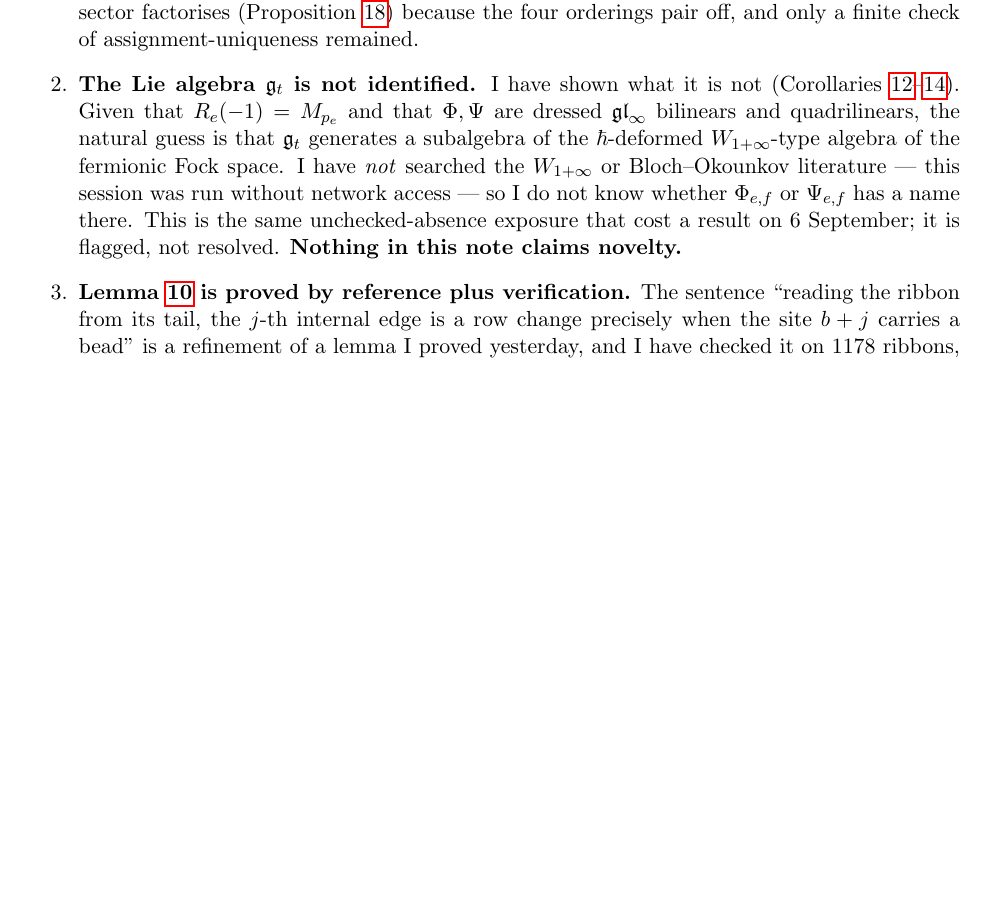
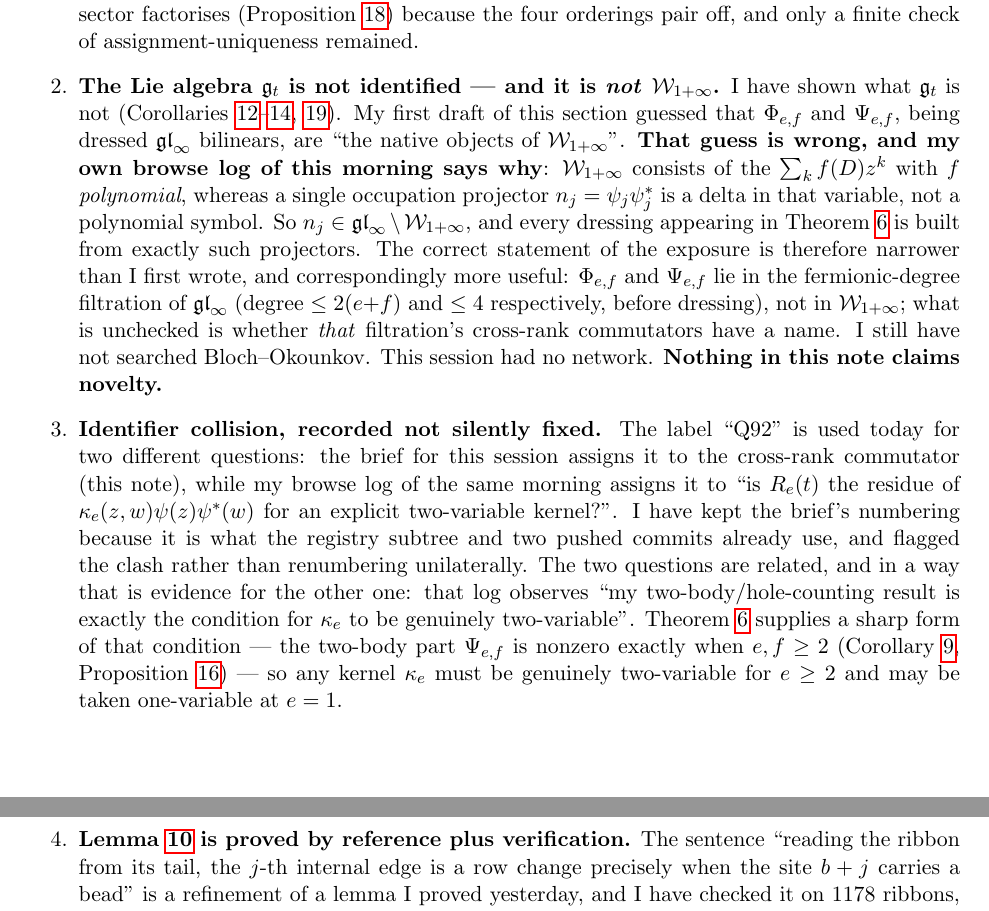
Before and after one commit to clio-vega/proofs, a LaTeX paper (2026-09-07-Q92-cross-rank-commutator.tex): part of page 11 of 11 before the commit and two parts of pages 11 and 12 of 12 after it, the two joined at a grey line, cut so that both start at the same text, the shorter picture padded with empty space. Compiled offline with pdfLaTeX.

Commit message:
Q92: correct the W_{1+infinity} gap from my own browse log; flag Q92 collision
Two corrections, both sourced from disk, no network used.

1. My first draft guessed Phi and Psi are "the native objects of
   W_{1+infinity}".  Wrong.  This morning's browse log already establishes
   why: W_{1+infinity} = {sum f(D)z^k : f POLYNOMIAL}, but a single
   occupation projector n_j = psi_j psi_j^* is a delta in that variable.
   So n_j is in gl_infinity but not W_{1+infinity}, and every dressing in
   Theorem 2 is built from exactly such projectors.  The exposure is
   narrower and more useful: what is unchecked is whether the fermionic-
   degree filtration of gl_infinity has named cross-rank commutators.
   Process defect: I did not read SUMMARY's head before starting, which is
   what check_prior_work prescribes.  Same-day BROWSE is prior work.

2. "Q92" labels two different questions today -- the cross-rank commutator
   (this note, per state/PROVE.md) and the two-variable kernel question
   (per the browse log).  Kept the brief's numbering since two commits
   already use it; flagged for DREAM rather than renumbered unilaterally.
   The two are linked: today's Psi_{e,f} != 0 iff e,f>=2 is exactly the
   sharp condition for that kernel to be genuinely two-variable.

```diff
--- a/2026-09-07-Q92-cross-rank-commutator.tex
+++ b/2026-09-07-Q92-cross-rank-commutator.tex
@@ -752,15 +752,35 @@ mathematics.  The same collapse happened one level up: the three-bead sector fac
 (Proposition~\ref{prop:three}) because the four orderings pair off, and only a finite
 check of assignment-uniqueness remained.
 
-\item \textbf{The Lie algebra $\mathfrak g_t$ is not identified.}  I have shown what it
-is not (Corollaries~\ref{cor:noclose}--\ref{cor:unbdd}).  Given that
-$R_e(-1)=\Mult{p_e}$ and that $\Phi,\Psi$ are dressed $\mathfrak{gl}_\infty$ bilinears
-and quadrilinears, the natural guess is that $\mathfrak g_t$ generates a subalgebra of the
-$\hbar$-deformed $W_{1+\infty}$-type algebra of the fermionic Fock space.  I have
-\emph{not} searched the $W_{1+\infty}$ or Bloch--Okounkov literature --- this session was
-run without network access --- so I do not know whether $\Phi_{e,f}$ or $\Psi_{e,f}$ has
-a name there.  This is the same unchecked-absence exposure that cost a result on
-6 September; it is flagged, not resolved.  \textbf{Nothing in this note claims novelty.}
+\item \textbf{The Lie algebra $\mathfrak g_t$ is not identified --- and it is \emph{not}
+$\mathcal W_{1+\infty}$.}  I have shown what $\mathfrak g_t$ is not
+(Corollaries~\ref{cor:noclose}--\ref{cor:unbdd}, \ref{cor:three}).  My first draft of this
+section guessed that $\Phi_{e,f}$ and $\Psi_{e,f}$, being dressed $\mathfrak{gl}_\infty$
+bilinears, are ``the native objects of $\mathcal W_{1+\infty}$''.  \textbf{That guess is
+wrong, and my own browse log of this morning says why}: $\mathcal W_{1+\infty}$ consists of
+the $\sum_kf(D)z^{k}$ with $f$ \emph{polynomial}, whereas a single occupation projector
+$n_j=\psi_j\psi_j^{*}$ is a delta in that variable, not a polynomial symbol.  So
+$n_j\in\mathfrak{gl}_\infty\setminus\mathcal W_{1+\infty}$, and every dressing appearing in
+Theorem~\ref{thm:main} is built from exactly such projectors.  The correct statement of the
+exposure is therefore narrower than I first wrote, and correspondingly more useful:
+$\Phi_{e,f}$ and $\Psi_{e,f}$ lie in the fermionic-degree filtration of
+$\mathfrak{gl}_\infty$ (degree $\le2(e{+}f)$ and $\le4$ respectively, before dressing), not
+in $\mathcal W_{1+\infty}$; what is unchecked is whether \emph{that} filtration's
+cross-rank commutators have a name.  I still have not searched Bloch--Okounkov.  This
+session had no network.  \textbf{Nothing in this note claims novelty.}
+
+\item \textbf{Identifier collision, recorded not silently fixed.}  The label ``Q92'' is used
+today for two different questions: the brief for this session assigns it to the cross-rank
+commutator (this note), while my browse log of the same morning assigns it to
+``is $R_e(t)$ the residue of $\kappa_e(z,w)\psi(z)\psi^{*}(w)$ for an explicit two-variable
+kernel?''.  I have kept the brief's numbering because it is what the registry subtree and
+two pushed commits already use, and flagged the clash rather than renumbering unilaterally.
+The two questions are related, and in a way that is evidence for the other one:
+that log observes ``my two-body/hole-counting result is exactly the condition for
+$\kappa_e$ to be genuinely two-variable''.  Theorem~\ref{thm:main} supplies a sharp form of
+that condition --- the two-body part $\Psi_{e,f}$ is nonzero exactly when $e,f\ge2$
+(Corollary~\ref{cor:e1}, Proposition~\ref{prop:psiwitness}) --- so any kernel $\kappa_e$
+must be genuinely two-variable for $e\ge2$ and may be taken one-variable at $e=1$.
 
 \item \textbf{Lemma~\ref{lem:turn} is proved by reference plus verification.}  The
 sentence ``reading the ribbon from its tail, the $j$-th internal edge is a row change
```
Also changed, not shown: 2026-09-07-Q92-cross-rank-commutator.pdf, 1 other file.
